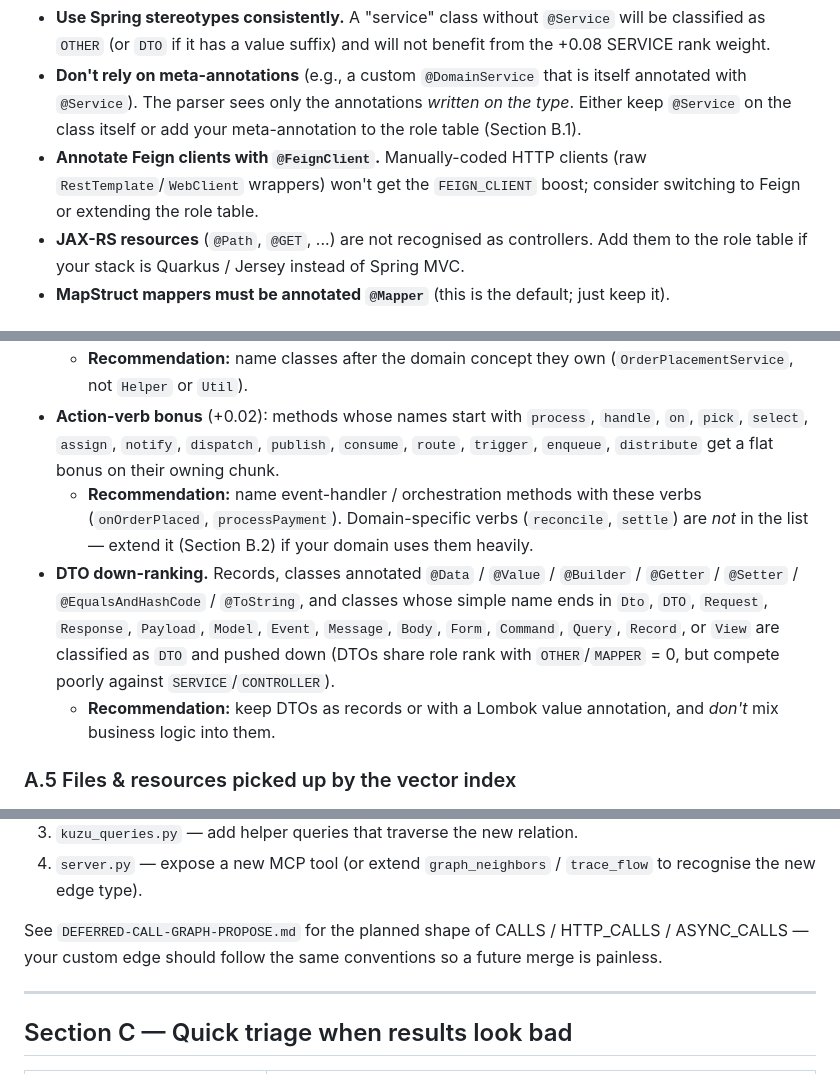
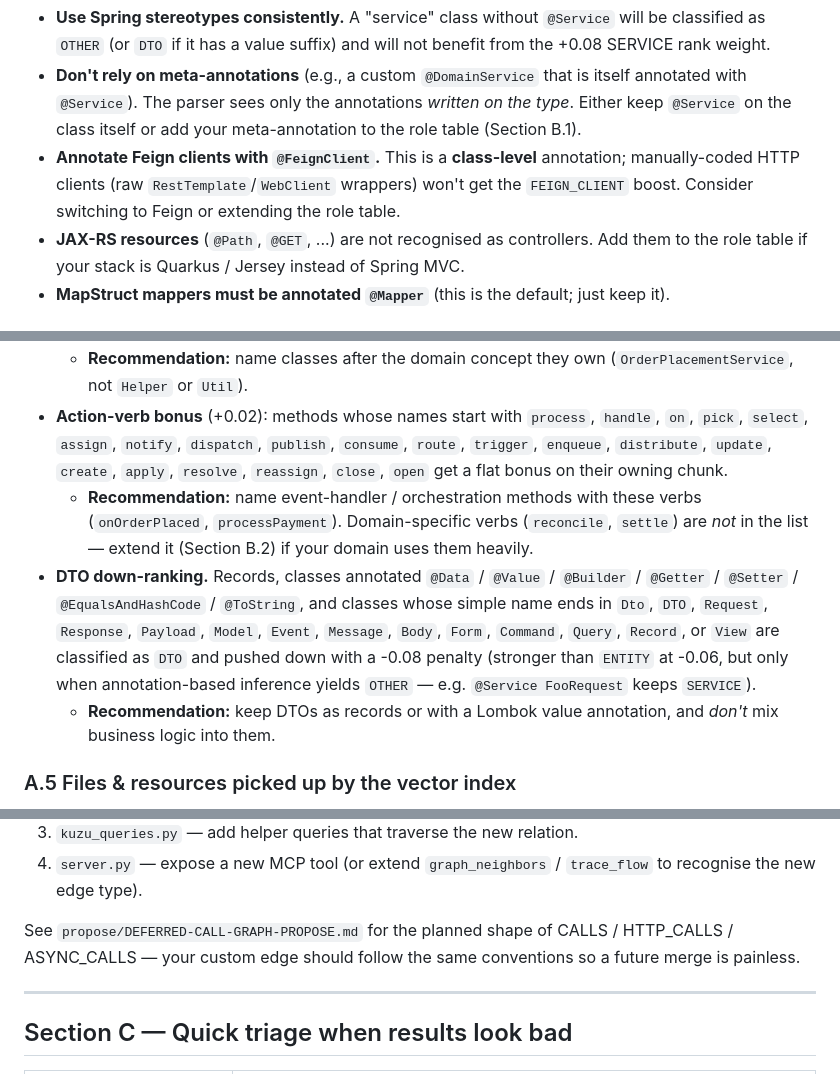
Before and after one commit to HumanBean17/jrag, a Markdown page: mcp_lancedb_bundle/CODEBASE_REQUIREMENTS.md, 3 parts joined by grey strips. Drawn GitHub-style.

```diff
--- a/mcp_lancedb_bundle/CODEBASE_REQUIREMENTS.md
+++ b/mcp_lancedb_bundle/CODEBASE_REQUIREMENTS.md
@@ -92,10 +105,10 @@ Roles are assigned **first hit wins** from the type's annotations
   that is itself annotated with `@Service`). The parser sees only the
   annotations *written on the type*. Either keep `@Service` on the class
   itself or add your meta-annotation to the role table (Section B.1).
-- **Annotate Feign clients with `@FeignClient`.** Manually-coded HTTP
-  clients (raw `RestTemplate`/`WebClient` wrappers) won't get the
-  `FEIGN_CLIENT` boost; consider switching to Feign or extending the
-  role table.
+- **Annotate Feign clients with `@FeignClient`.** This is a
+  **class-level** annotation; manually-coded HTTP clients (raw
+  `RestTemplate`/`WebClient` wrappers) won't get the `FEIGN_CLIENT`
+  boost. Consider switching to Feign or extending the role table.
 - **JAX-RS resources** (`@Path`, `@GET`, ...) are not recognised as
   controllers. Add them to the role table if your stack is Quarkus /
   Jersey instead of Spring MVC.
@@ -148,7 +161,8 @@ Beyond role weights, Java hits get an additive **symbol-match bonus**
 - **Action-verb bonus** (+0.02): methods whose names start with
   `process`, `handle`, `on`, `pick`, `select`, `assign`, `notify`,
   `dispatch`, `publish`, `consume`, `route`, `trigger`, `enqueue`,
-  `distribute` get a flat bonus on their owning chunk.
+  `distribute`, `update`, `create`, `apply`, `resolve`, `reassign`,
+  `close`, `open` get a flat bonus on their owning chunk.
   - **Recommendation:** name event-handler / orchestration methods with
     these verbs (`onOrderPlaced`, `processPayment`). Domain-specific
     verbs (`reconcile`, `settle`) are *not* in the list — extend it
@@ -158,8 +172,9 @@ Beyond role weights, Java hits get an additive **symbol-match bonus**
   `@ToString`, and classes whose simple name ends in
   `Dto`, `DTO`, `Request`, `Response`, `Payload`, `Model`, `Event`,
   `Message`, `Body`, `Form`, `Command`, `Query`, `Record`, or `View`
-  are classified as `DTO` and pushed down (DTOs share role rank with
-  `OTHER`/`MAPPER` = 0, but compete poorly against `SERVICE`/`CONTROLLER`).
+  are classified as `DTO` and pushed down with a -0.08 penalty
+  (stronger than `ENTITY` at -0.06, but only when annotation-based
+  inference yields `OTHER` — e.g. `@Service FooRequest` keeps `SERVICE`).
   - **Recommendation:** keep DTOs as records or with a Lombok value
     annotation, and *don't* mix business logic into them.
 
@@ -432,9 +457,9 @@ This is a larger change; rough map:
 4. `server.py` — expose a new MCP tool (or extend `graph_neighbors` /
    `trace_flow` to recognise the new edge type).
 
-See `DEFERRED-CALL-GRAPH-PROPOSE.md` for the planned shape of CALLS /
-HTTP_CALLS / ASYNC_CALLS — your custom edge should follow the same
-conventions so a future merge is painless.
+See `propose/DEFERRED-CALL-GRAPH-PROPOSE.md` for the planned shape of
+CALLS / HTTP_CALLS / ASYNC_CALLS — your custom edge should follow the
+same conventions so a future merge is painless.
 
 ---
 
```
Also changed, not shown: other parts of mcp_lancedb_bundle/CODEBASE_REQUIREMENTS.md (+36 -12 lines), mcp_lancedb_bundle/README.md (+0 -2 lines).
